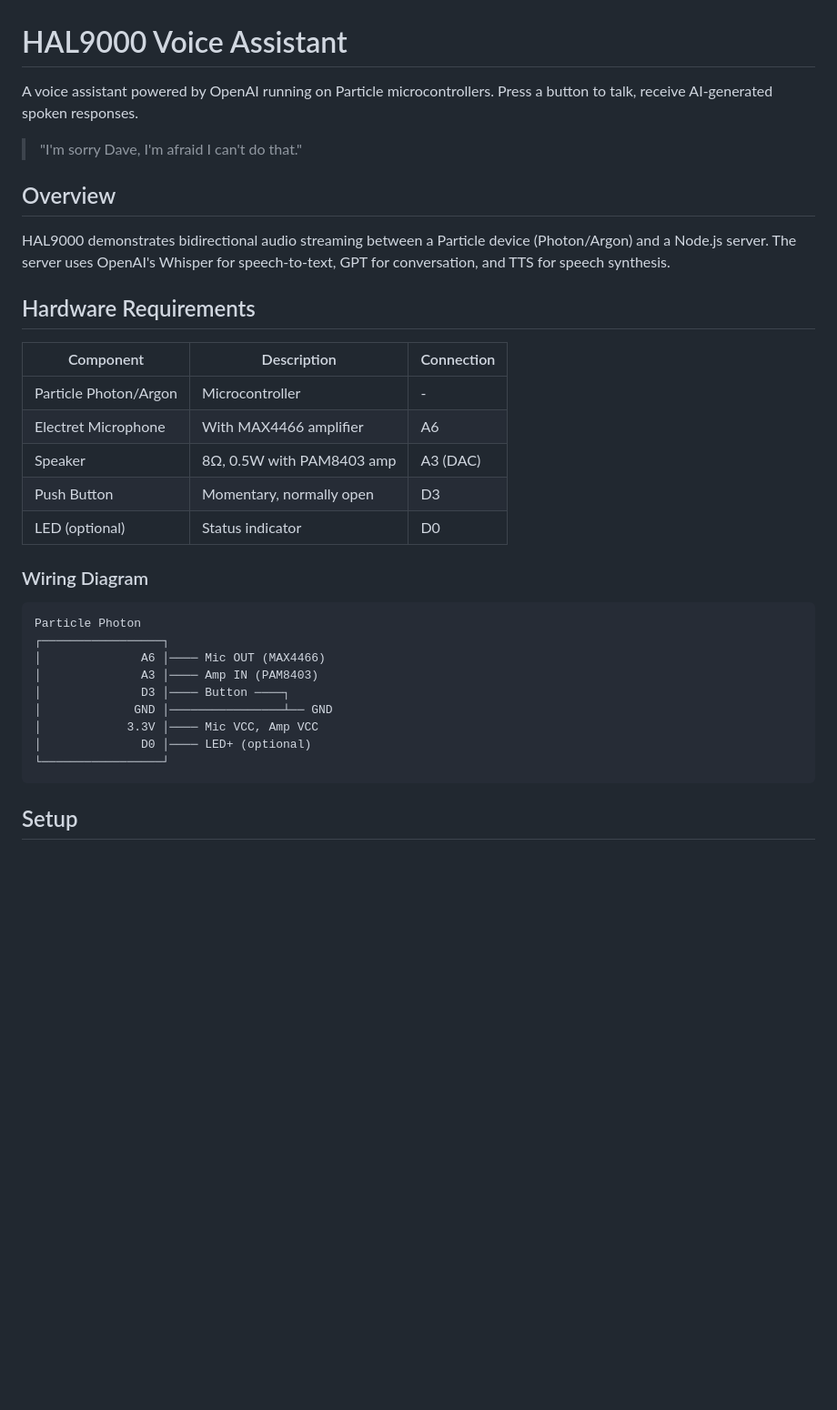
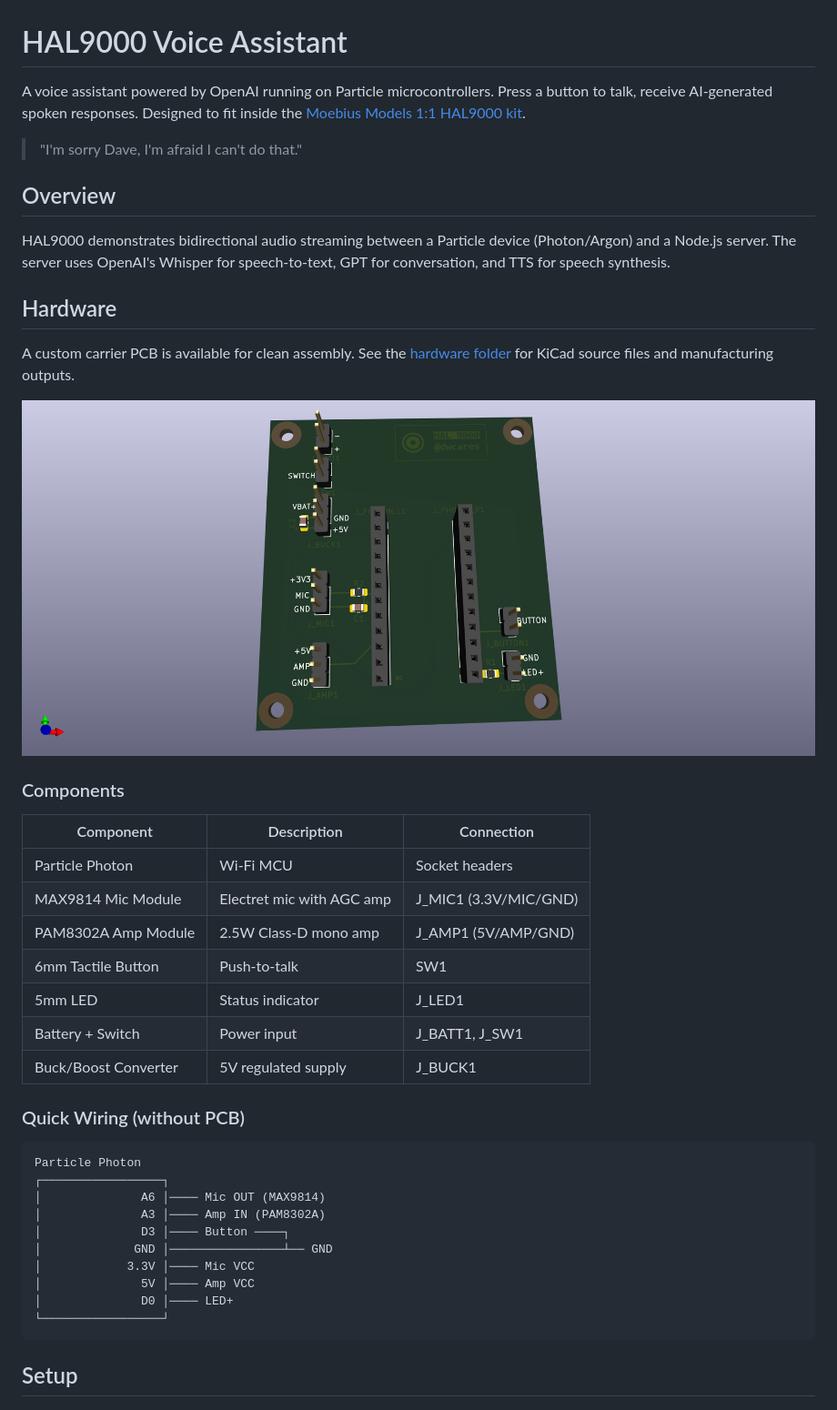
Before and after one commit to dwcares/hal9000, a Markdown page: README.md, the part around the change. Shown at 91% size. Rendered like a GitHub page; pictures changed too: hardware/hal9000-kicad.png (added); blank space fills up the shorter version.

````diff
--- a/README.md
+++ b/README.md
@@ -1,6 +1,6 @@
 # HAL9000 Voice Assistant
 
-A voice assistant powered by OpenAI running on Particle microcontrollers. Press a button to talk, receive AI-generated spoken responses.
+A voice assistant powered by OpenAI running on Particle microcontrollers. Press a button to talk, receive AI-generated spoken responses. Designed to fit inside the [Moebius Models 1:1 HAL9000 kit](https://www.amazon.com/Moebius-Models-HAL9000-Styrene-MOE20015/dp/B07SVCLLFW).
 
 > "I'm sorry Dave, I'm afraid I can't do that."
 
@@ -8,27 +8,36 @@ A voice assistant powered by OpenAI running on Particle microcontrollers. Press
 
 HAL9000 demonstrates bidirectional audio streaming between a Particle device (Photon/Argon) and a Node.js server. The server uses OpenAI's Whisper for speech-to-text, GPT for conversation, and TTS for speech synthesis.
 
-## Hardware Requirements
+## Hardware
+
+A custom carrier PCB is available for clean assembly. See the [hardware folder](hardware/) for KiCad source files and manufacturing outputs.
+
+![HAL9000 PCB](hardware/hal9000-kicad.png)
+
+### Components
 
 | Component | Description | Connection |
 |-----------|-------------|------------|
-| Particle Photon/Argon | Microcontroller | - |
-| Electret Microphone | With MAX4466 amplifier | A6 |
-| Speaker | 8Ω, 0.5W with PAM8403 amp | A3 (DAC) |
-| Push Button | Momentary, normally open | D3 |
-| LED (optional) | Status indicator | D0 |
+| Particle Photon | Wi-Fi MCU | Socket headers |
+| MAX9814 Mic Module | Electret mic with AGC amp | J_MIC1 (3.3V/MIC/GND) |
+| PAM8302A Amp Module | 2.5W Class-D mono amp | J_AMP1 (5V/AMP/GND) |
+| 6mm Tactile Button | Push-to-talk | SW1 |
+| 5mm LED | Status indicator | J_LED1 |
+| Battery + Switch | Power input | J_BATT1, J_SW1 |
+| Buck/Boost Converter | 5V regulated supply | J_BUCK1 |
 
-### Wiring Diagram
+### Quick Wiring (without PCB)
 
 ```
 Particle Photon
 ┌─────────────────┐
-│              A6 │──── Mic OUT (MAX4466)
-│              A3 │──── Amp IN (PAM8403)
+│              A6 │──── Mic OUT (MAX9814)
+│              A3 │──── Amp IN (PAM8302A)
 │              D3 │──── Button ────┐
 │             GND │────────────────┴── GND
-│            3.3V │──── Mic VCC, Amp VCC
-│              D0 │──── LED+ (optional)
+│            3.3V │──── Mic VCC
+│              5V │──── Amp VCC
+│              D0 │──── LED+
 └─────────────────┘
 ```
 
````
Also changed, not shown: hardware/README.md (added, +93 -0 lines), 4 other files.
